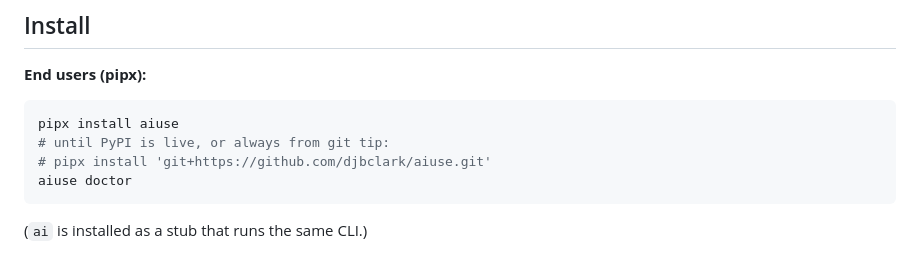
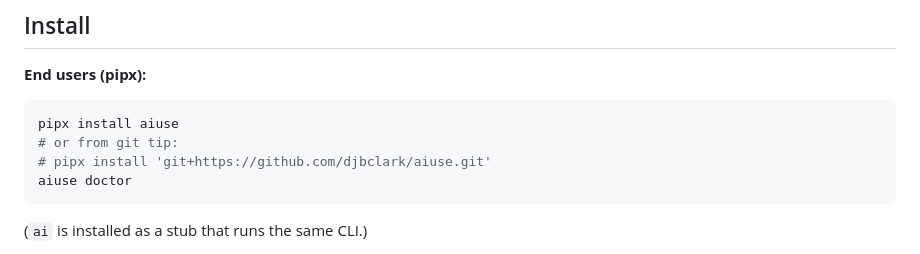
Before and after one commit to djbclark/ai, a Markdown page: README.md, the part around the change. Rendered like a GitHub page.

Commit message:
Note that pipx can install aiuse from PyPI.
Co-authored-by: Cursor <cursoragent@cursor.com>

````diff
--- a/README.md
+++ b/README.md
@@ -27,7 +27,7 @@ This project shells out to tools already on your `PATH`; it does not scrape bill
 
 ```bash
 pipx install aiuse
-# until PyPI is live, or always from git tip:
+# or from git tip:
 # pipx install 'git+https://github.com/djbclark/aiuse.git'
 aiuse doctor
 ```
````
